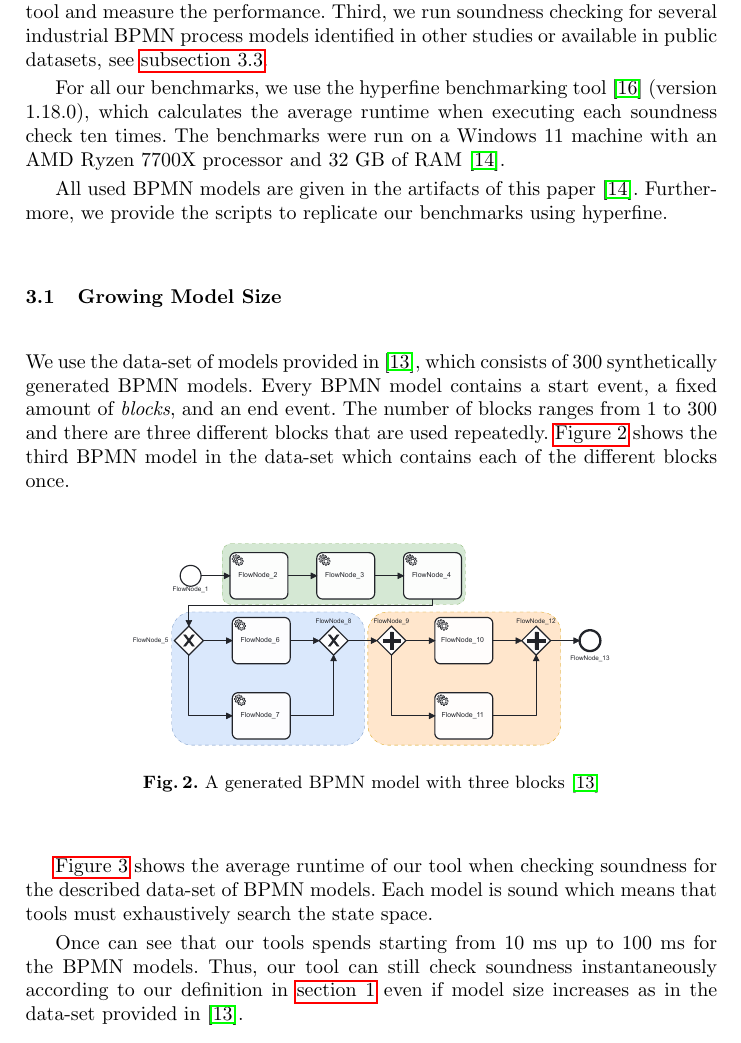
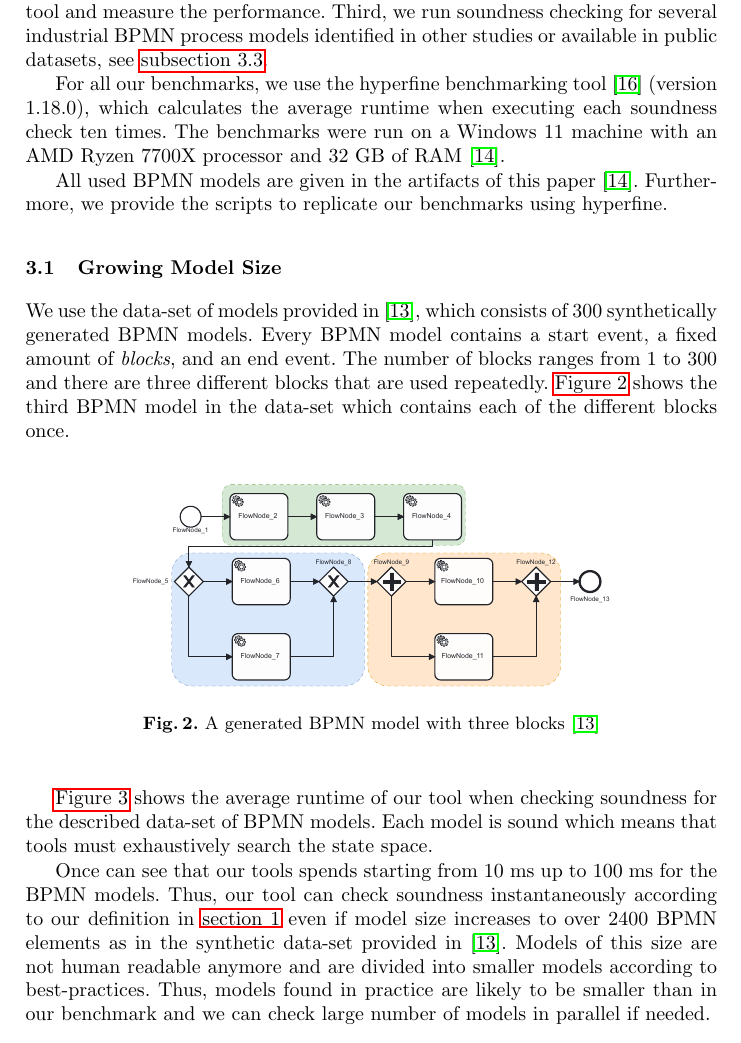
Before and after one commit to timKraeuter/BPM-2024-Extended, a LaTeX thesis (main.tex): part of page 2 of 11, cut so that both start at the same text. Compiled offline with pdfLaTeX.

Commit message:
Add models

```diff
--- a/main.tex
+++ b/main.tex
@@ -104,16 +104,15 @@ Third, we run soundness checking for several industrial BPMN process models iden
 
 % General info
 % We use hyperfine for each benchmark with runs stuff 10x and averages? See my other papers
-For all our benchmarks, we use the hyperfine benchmarking tool \cite{peterHyperfine2023} (version 1.18.0), which calculates the average runtime when executing each soundness check ten times.
-The benchmarks were run on a Windows 11 machine with an AMD Ryzen 7700X processor and 32 GB of RAM \cite{noauthorgivenBPM2024Artifacts2024}.
+For all our benchmarks, we use the hyperfine benchmarking tool~\cite{peterHyperfine2023} (version 1.18.0), which calculates the average runtime when executing each soundness check ten times.
+The benchmarks were run on a Windows 11 machine with an AMD Ryzen 7700X processor and 32 GB of RAM~\cite{noauthorgivenBPM2024Artifacts2024}.
 
 % Artifacts using a Zenodo link at the end. Maybe my anonymous github account before.
-All used BPMN models are given in the artifacts of this paper \cite{noauthorgivenBPM2024Artifacts2024}.
+All used BPMN models are given in the artifacts of this paper~\cite{noauthorgivenBPM2024Artifacts2024}.
 Furthermore, we provide the scripts to replicate our benchmarks using hyperfine.
 
 \subsection{Growing Model Size} \label{subsec:model-size}
-We use the data-set of models provided in
-\cite{krauterHigherorderTransformationApproach2023}, which consists of 300 synthetically generated BPMN models.
+We use the data-set of models provided in~\cite{krauterHigherorderTransformationApproach2023}, which consists of 300 synthetically generated BPMN models.
 % Briefly recap the method.
 Every BPMN model contains a start event, a fixed amount of \textit{blocks}, and an end event.
 The number of blocks ranges from 1 to 300 and there are three different blocks that are used repeatedly.
@@ -122,7 +121,7 @@ The number of blocks ranges from 1 to 300 and there are three different blocks t
 \begin{figure}[ht]
 	\centering
 	\includegraphics[width=0.7\textwidth]{images/three-blocks}
-	\caption{A generated BPMN model with three blocks \cite{krauterHigherorderTransformationApproach2023}}
+	\caption{A generated BPMN model with three blocks~\cite{krauterHigherorderTransformationApproach2023}}
 	\label{fig:three-block-example}
 \end{figure}
 
@@ -138,7 +137,9 @@ Each model is sound which means that tools must exhaustively search the state sp
 
 % Results
 Once can see that our tools spends starting from 10 ms up to 100 ms for the BPMN models.
-Thus, our tool can still check soundness instantaneously according to our definition in \autoref{sec:introduction} even if model size increases as in the data-set provided in \cite{krauterHigherorderTransformationApproach2023}.
+Thus, our tool can check soundness instantaneously according to our definition in \autoref{sec:introduction} even if model size increases to over 2400 BPMN elements as in the synthetic data-set provided in~\cite{krauterHigherorderTransformationApproach2023}.
+Models of this size are not human readable anymore and are divided into smaller models according to best-practices.
+Thus, models found in practice are likely to be smaller than in our benchmark and we can check large number of models in parallel if needed.
 
 \subsection{Growing Degrees of Parallelism} \label{subsec:degrees-of-parallelism}
 % Cite the other paper here with parallelism
```
Also changed, not shown: artifacts/instantaneous/industrial-models/README.md, main.tex (16 more changed lines), 3 other files.
